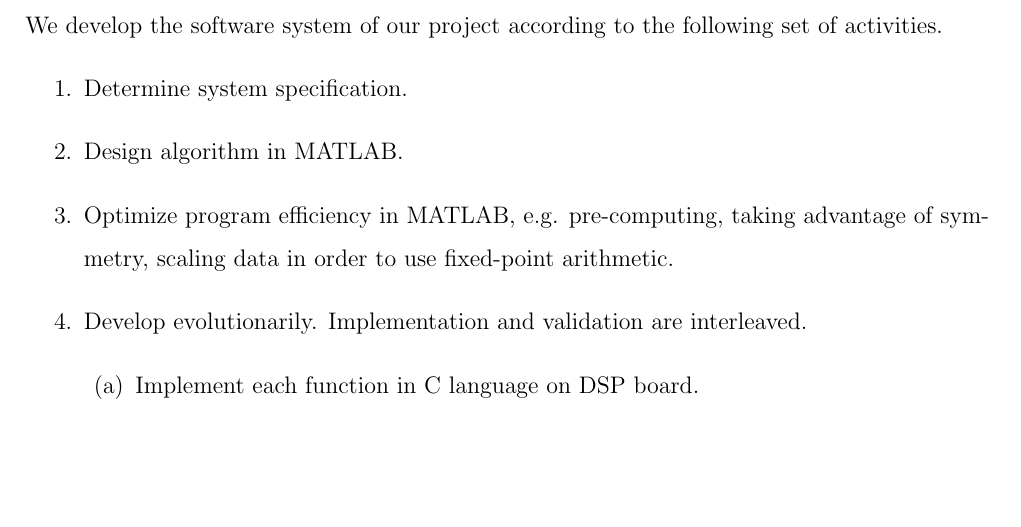
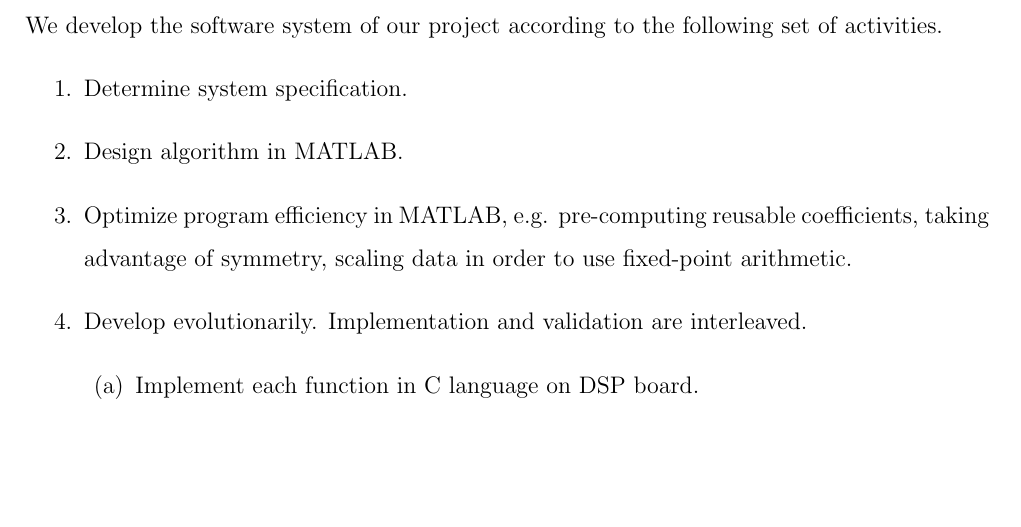
Before and after one commit to leeang/Signal-Processing-Toolbox, a LaTeX thesis (final report/report.tex, which reads final report/chapter/DSP.tex): part of page 24 of 39, cut so that both start at the same text. Compiled offline with pdfLaTeX.

Commit message:
update dsp

```diff
--- a/final report/chapter/DSP.tex
+++ b/final report/chapter/DSP.tex
@@ -157,7 +157,7 @@ We develop the software system of our project according to the following set of
 \begin{enumerate}
 \item Determine system specification.
 \item Design algorithm in MATLAB.
-\item Optimize program efficiency in MATLAB, e.g. pre-computing, taking advantage of symmetry, scaling data in order to use fixed-point arithmetic.
+\item Optimize program efficiency in MATLAB, e.g. pre-computing reusable coefficients, taking advantage of symmetry, scaling data in order to use fixed-point arithmetic.
 \item Develop evolutionarily. Implementation and validation are interleaved.
 \begin{enumerate}
 	\item Implement each function in C language on DSP board.
```
